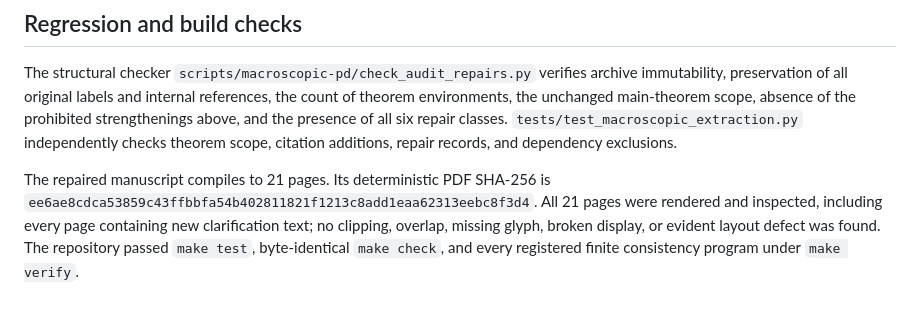
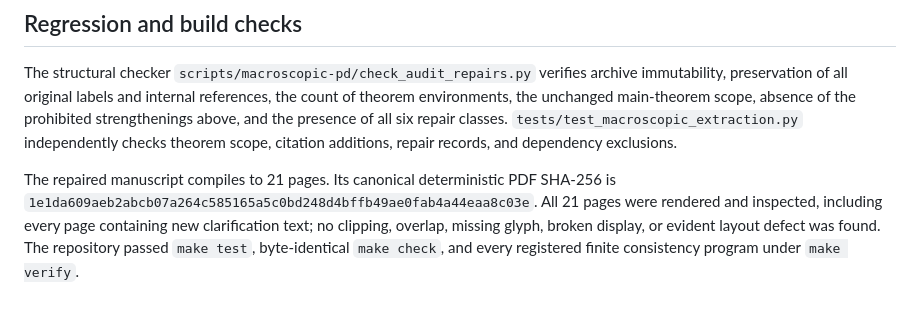
Before and after one commit to long-mathematics/luce-tsetlin-permutations, a Markdown page: audits/macroscopic-pd-repair-record.md, the part around the change. GitHub-like rendering.

Commit message:
Correct canonical PD/GEM PDF hash in repair record

```diff
--- a/audits/macroscopic-pd-repair-record.md
+++ b/audits/macroscopic-pd-repair-record.md
@@ -94,4 +94,4 @@ The repaired manuscript does **not** assert any of the following:
 
 The structural checker `scripts/macroscopic-pd/check_audit_repairs.py` verifies archive immutability, preservation of all original labels and internal references, the count of theorem environments, the unchanged main-theorem scope, absence of the prohibited strengthenings above, and the presence of all six repair classes. `tests/test_macroscopic_extraction.py` independently checks theorem scope, citation additions, repair records, and dependency exclusions.
 
-The repaired manuscript compiles to 21 pages. Its deterministic PDF SHA-256 is `ee6ae8cdca53859c43ffbbfa54b402811821f1213c8add1eaa62313eebc8f3d4`. All 21 pages were rendered and inspected, including every page containing new clarification text; no clipping, overlap, missing glyph, broken display, or evident layout defect was found. The repository passed `make test`, byte-identical `make check`, and every registered finite consistency program under `make verify`.
+The repaired manuscript compiles to 21 pages. Its canonical deterministic PDF SHA-256 is `1e1da609aeb2abcb07a264c585165a5c0bd248d4bffb49ae0fab4a44eaa8c03e`. All 21 pages were rendered and inspected, including every page containing new clarification text; no clipping, overlap, missing glyph, broken display, or evident layout defect was found. The repository passed `make test`, byte-identical `make check`, and every registered finite consistency program under `make verify`.
```
